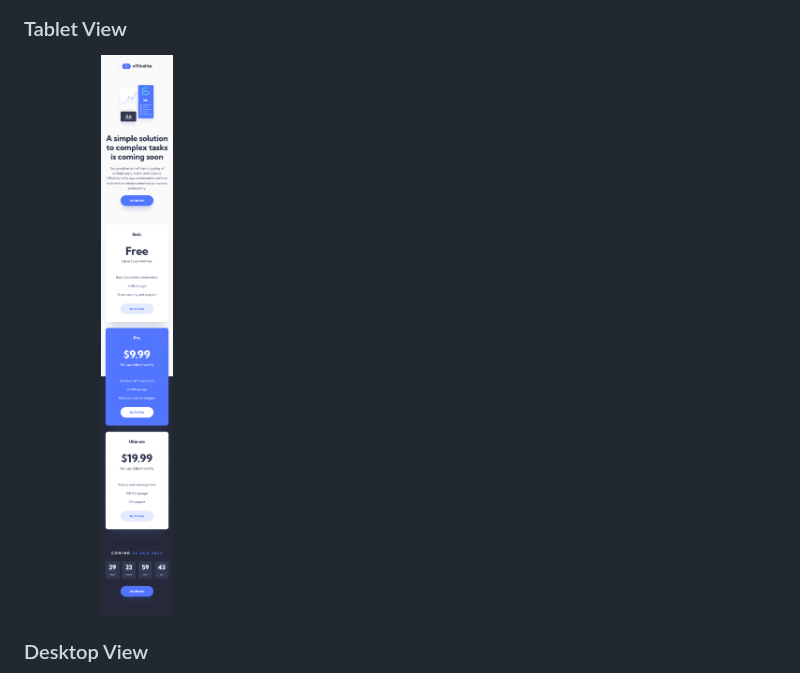
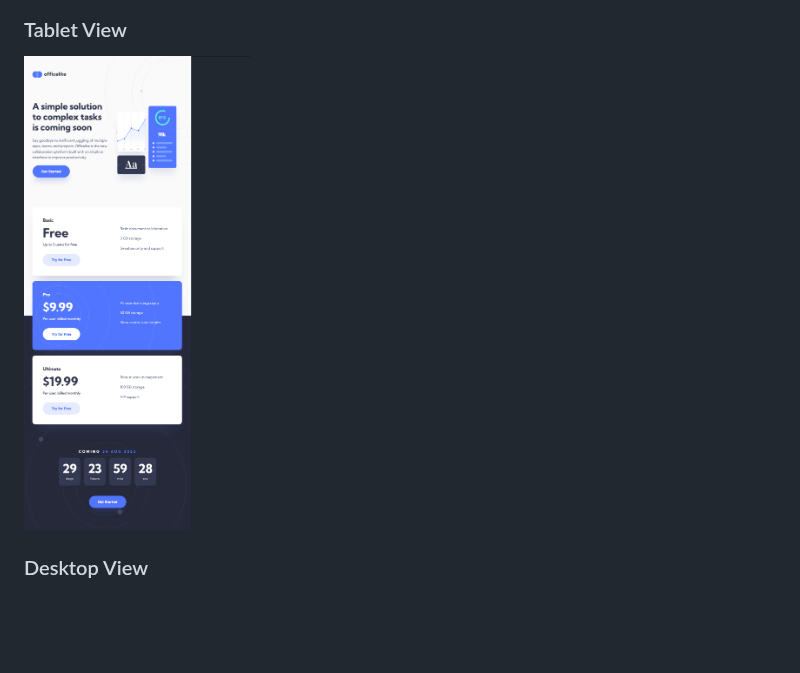
Before and after one commit to VLOrozco/officelite-coming-soon-site, a Markdown page: README.md, the part around the change. Drawn GitHub-style; blank space fills up the shorter version.

Commit message:
Update tablet view source

```diff
--- a/README.md
+++ b/README.md
@@ -40,7 +40,7 @@ Users should be able to:
 
 ### Tablet View
 
-<img src="assets/mobileView.png" alt="Officelite Coming Soon Site in tablet view" width="30%"/>
+<img src="assets/tabletView.png" alt="Officelite Coming Soon Site in tablet view" width="30%"/>
 
 ### Desktop View
 
```
